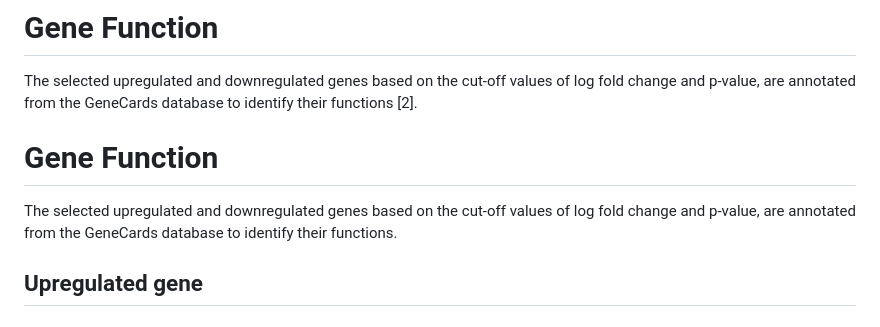
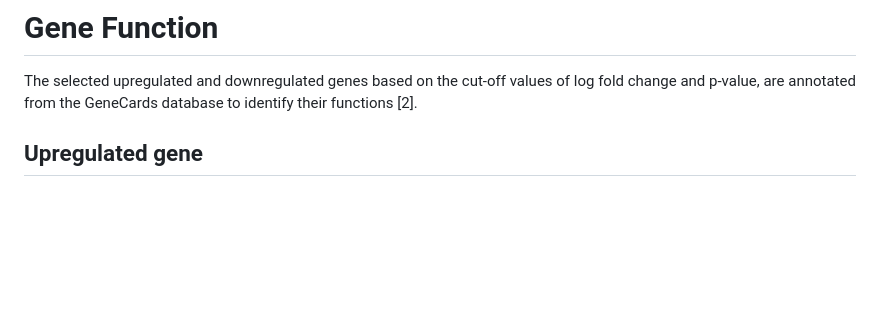
Before and after one commit to sanzidaanee/hackbio-biocoding-internship, a Markdown page: Stage2/Report/transcriptomics.md, the part around the change printed below. Drawn GitHub-style; blank space fills up the shorter version.

```diff
--- a/Stage2/Report/transcriptomics.md
+++ b/Stage2/Report/transcriptomics.md
@@ -40,10 +49,6 @@ Figure 1: Volcano plot of low-grade gliomas (LGG) dataset visualizes gene expres
 # Gene Function
 
 The selected upregulated and downregulated genes based on the cut-off values of log fold change and p-value, are annotated from the GeneCards database to identify their functions [2].
-
-# Gene Function
-
-The selected upregulated and downregulated genes based on the cut-off values of log fold change and p-value, are annotated from the GeneCards database to identify their functions.
 
 ## Upregulated gene
 
```
Also changed, not shown: other parts of Stage2/Report/transcriptomics.md (+9 -0 lines).
